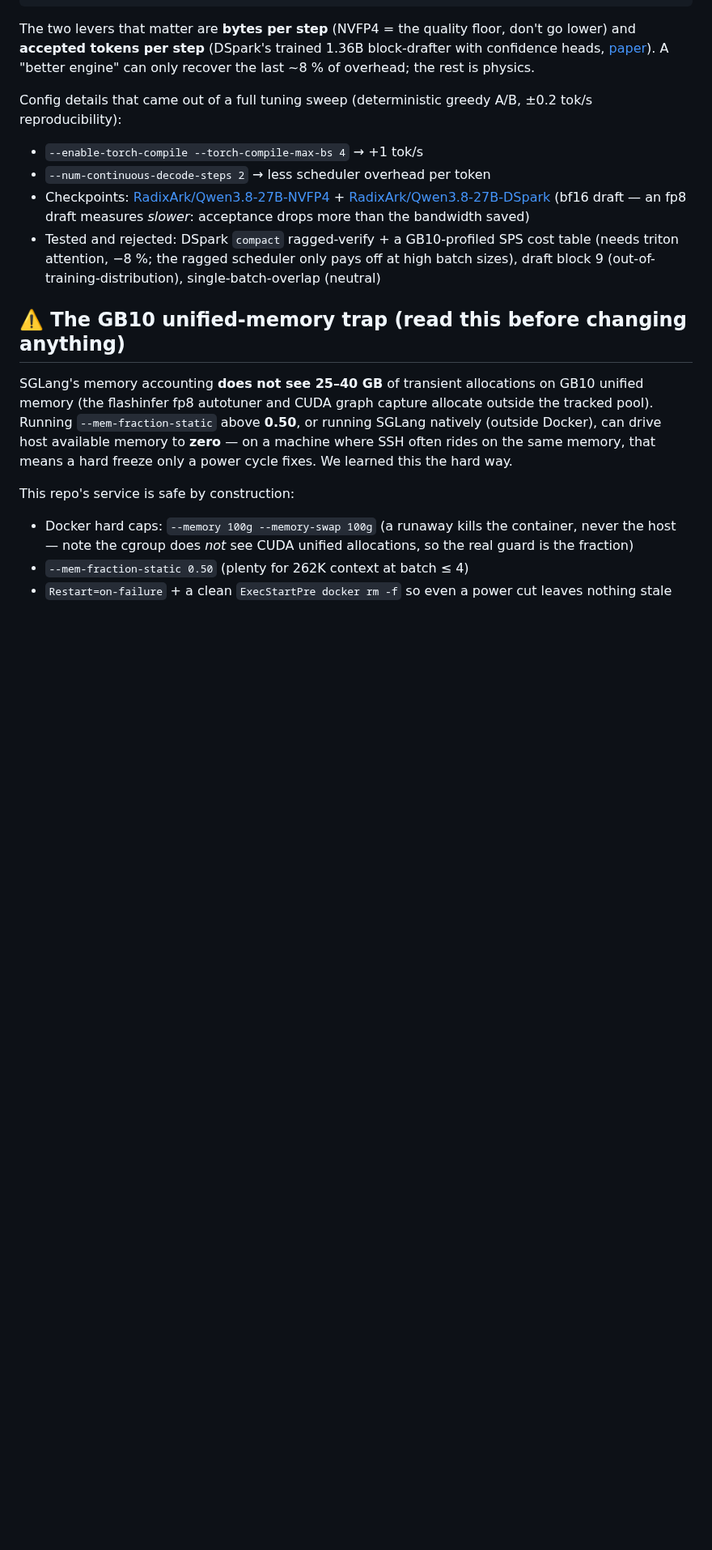
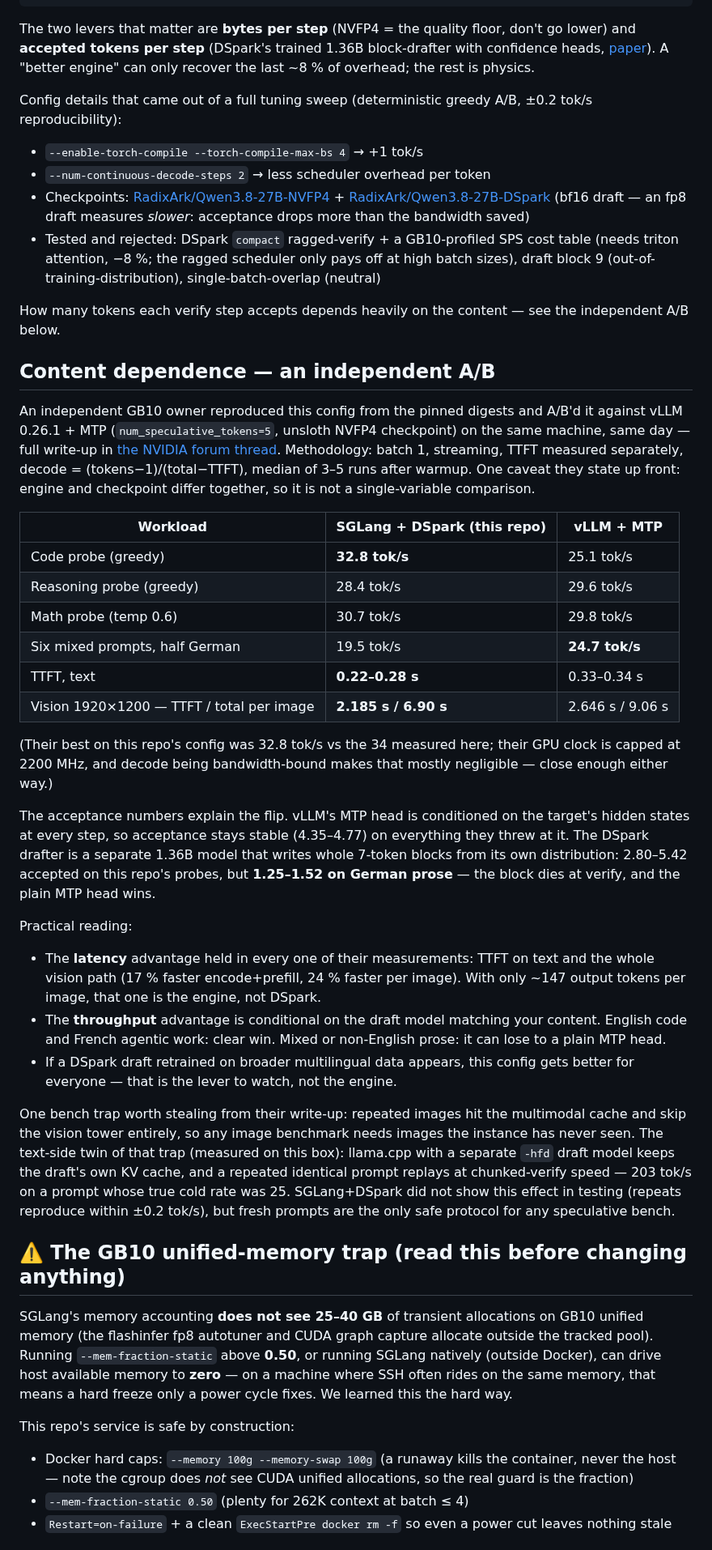
Before and after one commit to hasso5703/dgx-spark-qwen38, a Markdown page: README.md, the part around the change. Shown at 81% size. GitHub-like rendering; blank space fills up the shorter version.

Commit message:
README: independent community A/B — the DSpark speedup is content-dependent
Adds the forum A/B (SGLang+DSpark vs vLLM+MTP, same GB10): numbers
confirmed, TTFT/vision win unconditional, throughput win conditional on
the drafter matching the content (acceptance collapses to 1.25-1.52 on
German prose). Credits and links the NVIDIA forum thread.

Co-Authored-By: Claude Fable 5 <noreply@anthropic.com>

```diff
--- a/README.md
+++ b/README.md
@@ -59,6 +59,33 @@ Config details that came out of a full tuning sweep (deterministic greedy A/B,
 - Checkpoints: [RadixArk/Qwen3.8-27B-NVFP4](https://huggingface.co/RadixArk/Qwen3.8-27B-NVFP4) + [RadixArk/Qwen3.8-27B-DSpark](https://huggingface.co/RadixArk/Qwen3.8-27B-DSpark) (bf16 draft — an fp8 draft measures *slower*: acceptance drops more than the bandwidth saved)
 - Tested and rejected: DSpark `compact` ragged-verify + a GB10-profiled SPS cost table (needs triton attention, −8 %; the ragged scheduler only pays off at high batch sizes), draft block 9 (out-of-training-distribution), single-batch-overlap (neutral)
 
+How many tokens each verify step accepts depends heavily on the content — see the independent A/B below.
+
+## Content dependence — an independent A/B
+
+An independent GB10 owner reproduced this config from the pinned digests and A/B'd it against vLLM 0.26.1 + MTP (`num_speculative_tokens=5`, unsloth NVFP4 checkpoint) on the same machine, same day — full write-up in [the NVIDIA forum thread](https://forums.developer.nvidia.com/t/380257). Methodology: batch 1, streaming, TTFT measured separately, decode = (tokens−1)/(total−TTFT), median of 3–5 runs after warmup. One caveat they state up front: engine and checkpoint differ together, so it is not a single-variable comparison.
+
+| Workload | SGLang + DSpark (this repo) | vLLM + MTP |
+|---|---|---|
+| Code probe (greedy) | **32.8 tok/s** | 25.1 tok/s |
+| Reasoning probe (greedy) | 28.4 tok/s | 29.6 tok/s |
+| Math probe (temp 0.6) | 30.7 tok/s | 29.8 tok/s |
+| Six mixed prompts, half German | 19.5 tok/s | **24.7 tok/s** |
+| TTFT, text | **0.22–0.28 s** | 0.33–0.34 s |
+| Vision 1920×1200 — TTFT / total per image | **2.185 s / 6.90 s** | 2.646 s / 9.06 s |
+
+(Their best on this repo's config was 32.8 tok/s vs the 34 measured here; their GPU clock is capped at 2200 MHz, and decode being bandwidth-bound makes that mostly negligible — close enough either way.)
+
+The acceptance numbers explain the flip. vLLM's MTP head is conditioned on the target's hidden states at every step, so acceptance stays stable (4.35–4.77) on everything they threw at it. The DSpark drafter is a separate 1.36B model that writes whole 7-token blocks from its own distribution: 2.80–5.42 accepted on this repo's probes, but **1.25–1.52 on German prose** — the block dies at verify, and the plain MTP head wins.
+
+Practical reading:
+
+- The **latency** advantage held in every one of their measurements: TTFT on text and the whole vision path (17 % faster encode+prefill, 24 % faster per image). With only ~147 output tokens per image, that one is the engine, not DSpark.
+- The **throughput** advantage is conditional on the draft model matching your content. English code and French agentic work: clear win. Mixed or non-English prose: it can lose to a plain MTP head.
+- If a DSpark draft retrained on broader multilingual data appears, this config gets better for everyone — that is the lever to watch, not the engine.
+
+One bench trap worth stealing from their write-up: repeated images hit the multimodal cache and skip the vision tower entirely, so any image benchmark needs images the instance has never seen. The text-side twin of that trap (measured on this box): llama.cpp with a separate `-hfd` draft model keeps the draft's own KV cache, and a repeated identical prompt replays at chunked-verify speed — 203 tok/s on a prompt whose true cold rate was 25. SGLang+DSpark did not show this effect in testing (repeats reproduce within ±0.2 tok/s), but fresh prompts are the only safe protocol for any speculative bench.
+
 ## ⚠️ The GB10 unified-memory trap (read this before changing anything)
 
 SGLang's memory accounting **does not see 25–40 GB** of transient allocations on GB10 unified memory (the flashinfer fp8 autotuner and CUDA graph capture allocate outside the tracked pool). Running `--mem-fraction-static` above **0.50**, or running SGLang natively (outside Docker), can drive host available memory to **zero** — on a machine where SSH often rides on the same memory, that means a hard freeze only a power cycle fixes. We learned this the hard way.
```
